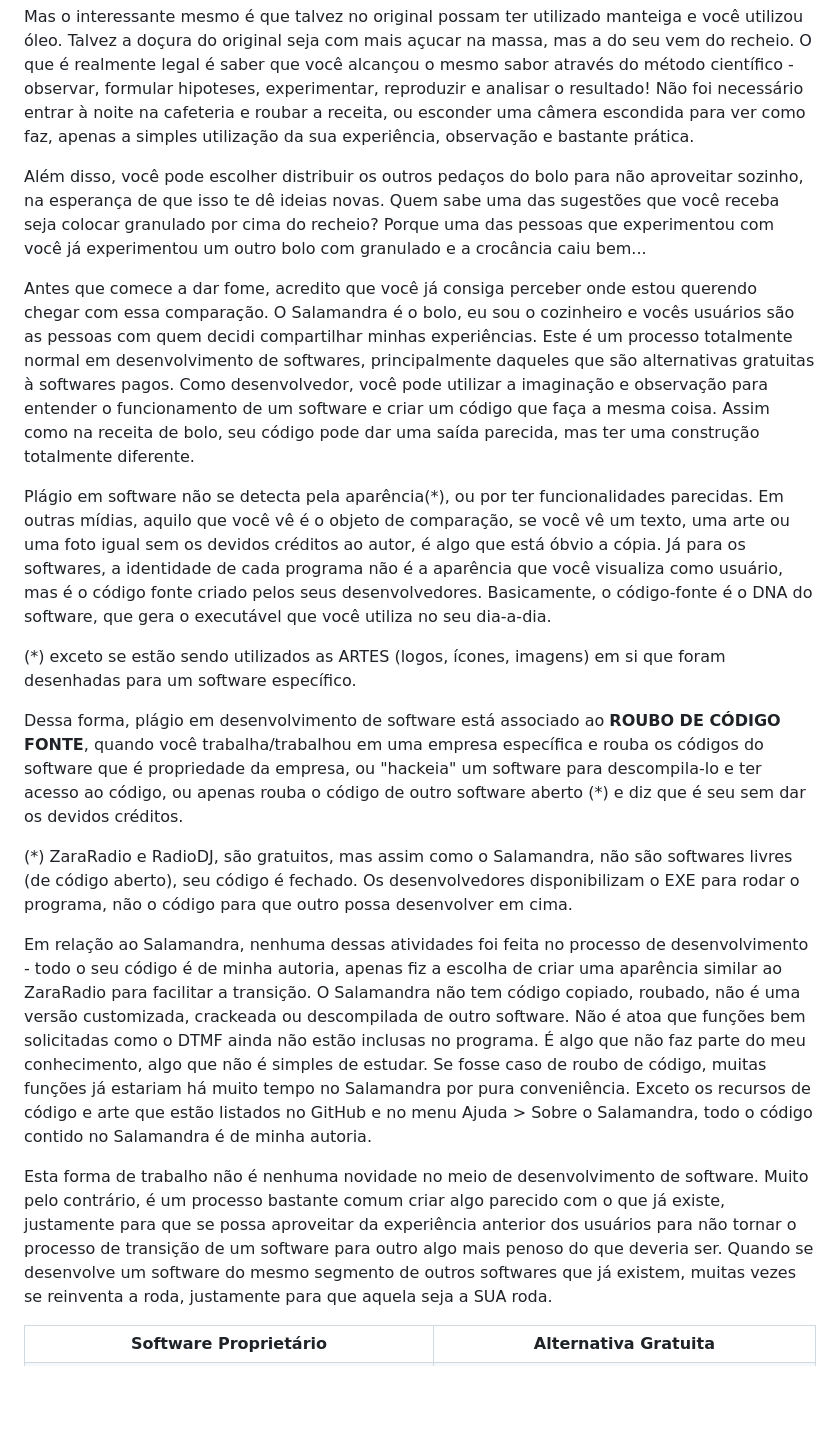
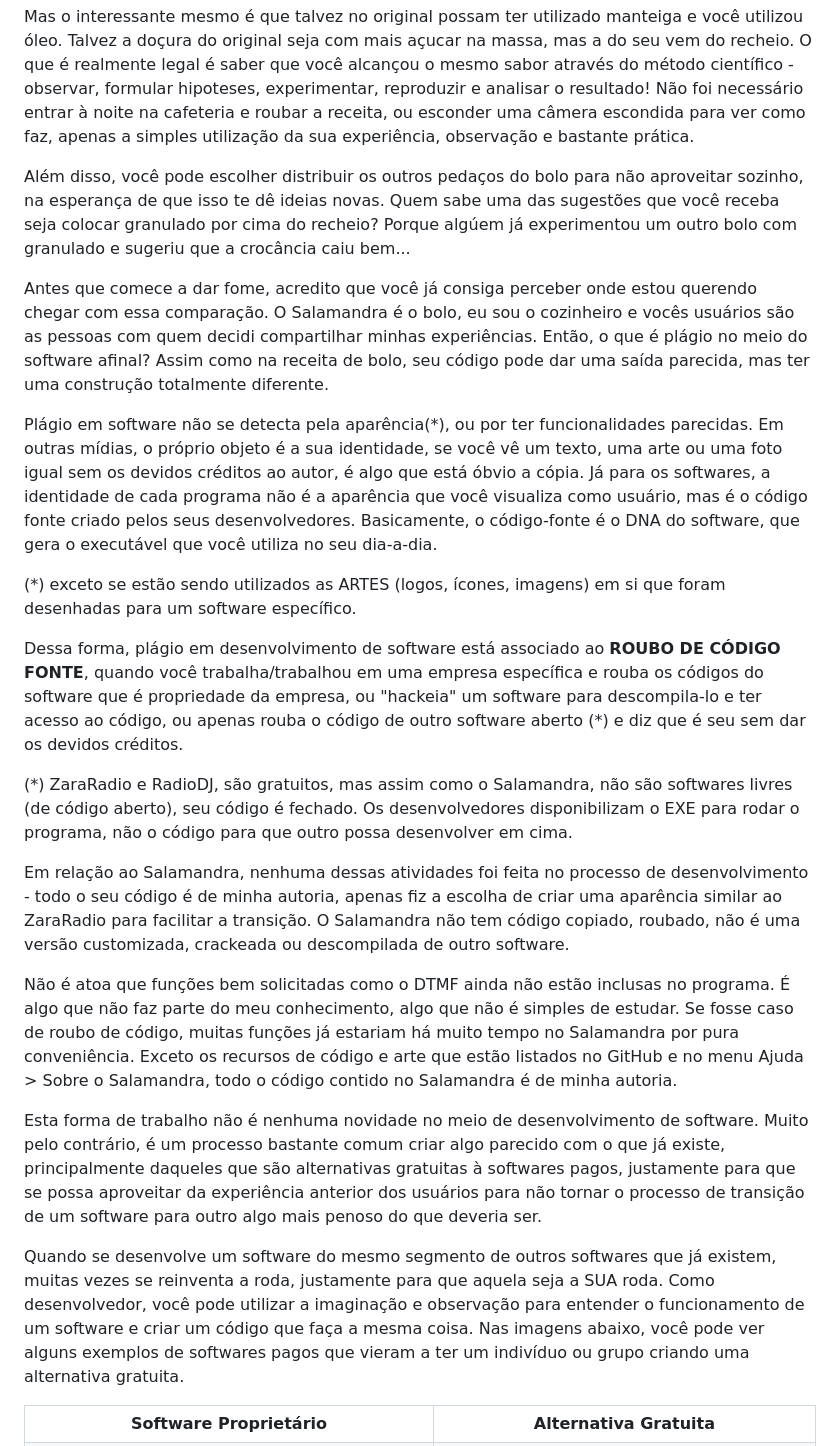
Before and after one commit to ocarolino/SalamandraRadio, a Markdown page: Lang/PLAGIARISM.pt-BR.md, the part around the change printed below. Drawn GitHub-style; blank space fills up the shorter version.

Commit message:
Revisão final do novo texto

```diff
--- a/Lang/PLAGIARISM.pt-BR.md
+++ b/Lang/PLAGIARISM.pt-BR.md
@@ -4,11 +4,11 @@ Imagine que você sabe cozinhar. Você vai à algum lugar tomar um café da manh
 
 Mas o interessante mesmo é que talvez no original possam ter utilizado manteiga e você utilizou óleo. Talvez a doçura do original seja com mais açucar na massa, mas a do seu vem do recheio. O que é realmente legal é saber que você alcançou o mesmo sabor através do método científico - observar, formular hipoteses, experimentar, reproduzir e analisar o resultado! Não foi necessário entrar à noite na cafeteria e roubar a receita, ou esconder uma câmera escondida para ver como faz, apenas a simples utilização da sua experiência, observação e bastante prática.
 
-Além disso, você pode escolher distribuir os outros pedaços do bolo para não aproveitar sozinho, na esperança de que isso te dê ideias novas. Quem sabe uma das sugestões que você receba seja colocar granulado por cima do recheio? Porque uma das pessoas que experimentou com você já experimentou um outro bolo com granulado e a crocância caiu bem...
+Além disso, você pode escolher distribuir os outros pedaços do bolo para não aproveitar sozinho, na esperança de que isso te dê ideias novas. Quem sabe uma das sugestões que você receba seja colocar granulado por cima do recheio? Porque algúem já experimentou um outro bolo com granulado e sugeriu que a crocância caiu bem...
 
-Antes que comece a dar fome, acredito que você já consiga perceber onde estou querendo chegar com essa comparação. O Salamandra é o bolo, eu sou o cozinheiro e vocês usuários são as pessoas com quem decidi compartilhar minhas experiências. Este é um processo totalmente normal em desenvolvimento de softwares, principalmente daqueles que são alternativas gratuitas à softwares pagos. Como desenvolvedor, você pode utilizar a imaginação e observação para entender o funcionamento de um software e criar um código que faça a mesma coisa. Assim como na receita de bolo, seu código pode dar uma saída parecida, mas ter uma construção totalmente diferente.
+Antes que comece a dar fome, acredito que você já consiga perceber onde estou querendo chegar com essa comparação. O Salamandra é o bolo, eu sou o cozinheiro e vocês usuários são as pessoas com quem decidi compartilhar minhas experiências. Então, o que é plágio no meio do software afinal? Assim como na receita de bolo, seu código pode dar uma saída parecida, mas ter uma construção totalmente diferente.
 
-Plágio em software não se detecta pela aparência(*), ou por ter funcionalidades parecidas. Em outras mídias, aquilo que você vê é o objeto de comparação, se você vê um texto, uma arte ou uma foto igual sem os devidos créditos ao autor, é algo que está óbvio a cópia. Já para os softwares, a identidade de cada programa não é a aparência que você visualiza como usuário, mas é o código fonte criado pelos seus desenvolvedores. Basicamente, o código-fonte é o DNA do software, que gera o executável que você utiliza no seu dia-a-dia.
+Plágio em software não se detecta pela aparência(*), ou por ter funcionalidades parecidas. Em outras mídias, o próprio objeto é a sua identidade, se você vê um texto, uma arte ou uma foto igual sem os devidos créditos ao autor, é algo que está óbvio a cópia. Já para os softwares, a identidade de cada programa não é a aparência que você visualiza como usuário, mas é o código fonte criado pelos seus desenvolvedores. Basicamente, o código-fonte é o DNA do software, que gera o executável que você utiliza no seu dia-a-dia.
 
 (*) exceto se estão sendo utilizados as ARTES (logos, ícones, imagens) em si que foram desenhadas para um software específico.
 
@@ -16,9 +16,13 @@ Dessa forma, plágio em desenvolvimento de software está associado ao **ROUBO D
 
 (*) ZaraRadio e RadioDJ, são gratuitos, mas assim como o Salamandra, não são softwares livres (de código aberto), seu código é fechado. Os desenvolvedores disponibilizam o EXE para rodar o programa, não o código para que outro possa desenvolver em cima.
 
-Em relação ao Salamandra, nenhuma dessas atividades foi feita no processo de desenvolvimento - todo o seu código é de minha autoria, apenas fiz a escolha de criar uma aparência similar ao ZaraRadio para facilitar a transição. O Salamandra não tem código copiado, roubado, não é uma versão customizada, crackeada ou descompilada de outro software. Não é atoa que funções bem solicitadas como o DTMF ainda não estão inclusas no programa. É algo que não faz parte do meu conhecimento, algo que não é simples de estudar. Se fosse caso de roubo de código, muitas funções já estariam há muito tempo no Salamandra por pura conveniência. Exceto os recursos de código e arte que estão listados no GitHub e no menu Ajuda > Sobre o Salamandra, todo o código contido no Salamandra é de minha autoria.
+Em relação ao Salamandra, nenhuma dessas atividades foi feita no processo de desenvolvimento - todo o seu código é de minha autoria, apenas fiz a escolha de criar uma aparência similar ao ZaraRadio para facilitar a transição. O Salamandra não tem código copiado, roubado, não é uma versão customizada, crackeada ou descompilada de outro software.
 
-Esta forma de trabalho não é nenhuma novidade no meio de desenvolvimento de software. Muito pelo contrário, é um processo bastante comum criar algo parecido com o que já existe, justamente para que se possa aproveitar da experiência anterior dos usuários para não tornar o processo de transição de um software para outro algo mais penoso do que deveria ser. Quando se desenvolve um software do mesmo segmento de outros softwares que já existem, muitas vezes se reinventa a roda, justamente para que aquela seja a SUA roda.
+Não é atoa que funções bem solicitadas como o DTMF ainda não estão inclusas no programa. É algo que não faz parte do meu conhecimento, algo que não é simples de estudar. Se fosse caso de roubo de código, muitas funções já estariam há muito tempo no Salamandra por pura conveniência. Exceto os recursos de código e arte que estão listados no GitHub e no menu Ajuda > Sobre o Salamandra, todo o código contido no Salamandra é de minha autoria.
+
+Esta forma de trabalho não é nenhuma novidade no meio de desenvolvimento de software. Muito pelo contrário, é um processo bastante comum criar algo parecido com o que já existe, principalmente daqueles que são alternativas gratuitas à softwares pagos, justamente para que se possa aproveitar da experiência anterior dos usuários para não tornar o processo de transição de um software para outro algo mais penoso do que deveria ser.
+
+Quando se desenvolve um software do mesmo segmento de outros softwares que já existem, muitas vezes se reinventa a roda, justamente para que aquela seja a SUA roda. Como desenvolvedor, você pode utilizar a imaginação e observação para entender o funcionamento de um software e criar um código que faça a mesma coisa. Nas imagens abaixo, você pode ver alguns exemplos de softwares pagos que vieram a ter um indivíduo ou grupo criando uma alternativa gratuita.
 
 <table>
 <tr>
```
Also changed, not shown: other parts of Lang/PLAGIARISM.pt-BR.md (+16 -13 lines).
